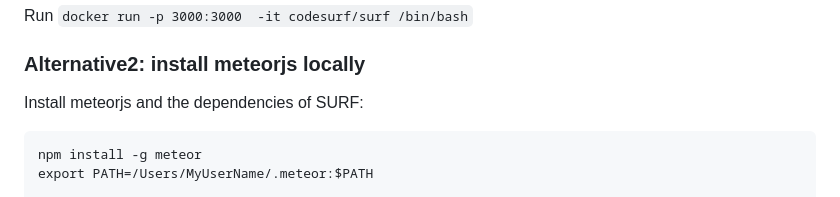
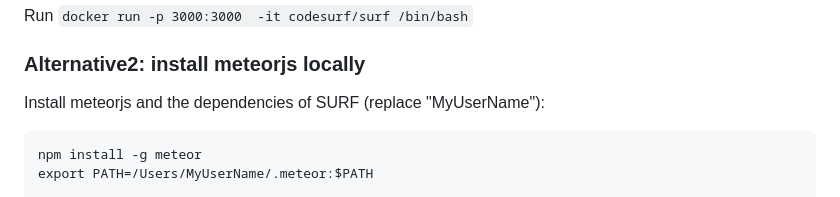
Before and after one commit to UCLA-SEAL/SURF, a Markdown page: README.md, the part around the change. Drawn GitHub-style.

````diff
--- a/README.md
+++ b/README.md
@@ -37,7 +37,7 @@ The right side shows the candidate features.
 Run `docker run -p 3000:3000  -it codesurf/surf /bin/bash`
 
 ### Alternative2: install meteorjs locally
-Install meteorjs and the dependencies of SURF:
+Install meteorjs and the dependencies of SURF (replace "MyUserName"):
 ```
 npm install -g meteor
 export PATH=/Users/MyUserName/.meteor:$PATH
````
